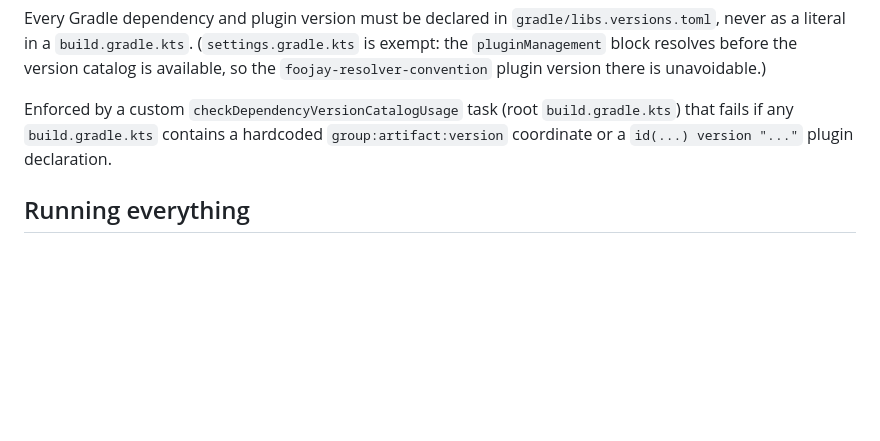
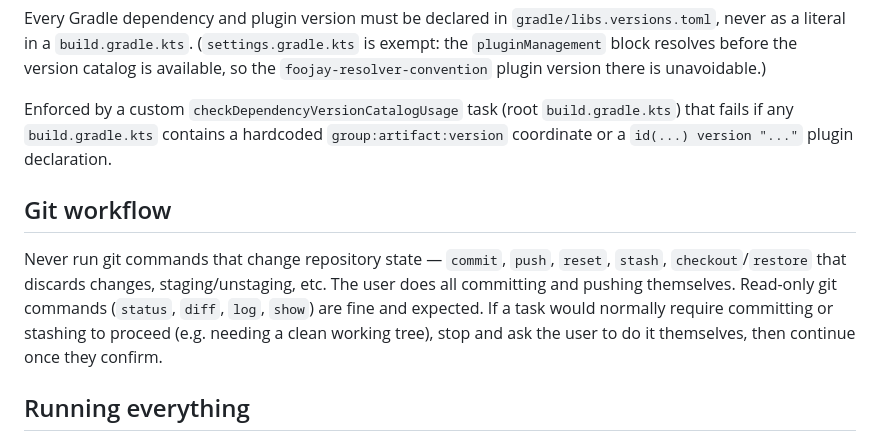
Before and after one commit to KilianVounckx/laxbench, a Markdown page: CLAUDE.md, the part around the change. GitHub-like rendering; blank space fills up the shorter version.

Commit message:
:robot: Don't let claude update git

```diff
--- a/CLAUDE.md
+++ b/CLAUDE.md
@@ -109,6 +109,14 @@ Enforced by a custom `checkDependencyVersionCatalogUsage` task (root `build.grad
 if any `build.gradle.kts` contains a hardcoded `group:artifact:version` coordinate or a
 `id(...) version "..."` plugin declaration.
 
+## Git workflow
+
+Never run git commands that change repository state — `commit`, `push`, `reset`, `stash`,
+`checkout`/`restore` that discards changes, staging/unstaging, etc. The user does all committing
+and pushing themselves. Read-only git commands (`status`, `diff`, `log`, `show`) are fine and
+expected. If a task would normally require committing or stashing to proceed (e.g. needing a clean
+working tree), stop and ask the user to do it themselves, then continue once they confirm.
+
 ## Running everything
 
 `./gradlew check` runs ktfmtCheck, the version-catalog check, and (per module) compilation with
```
